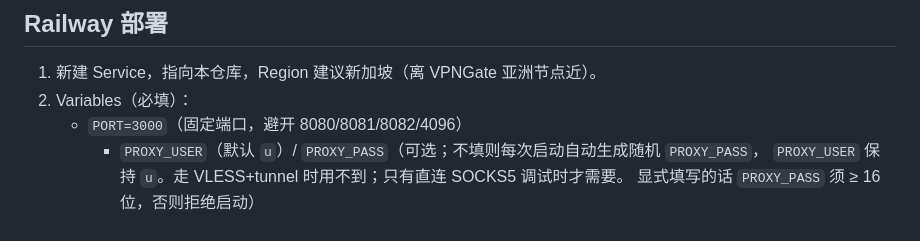
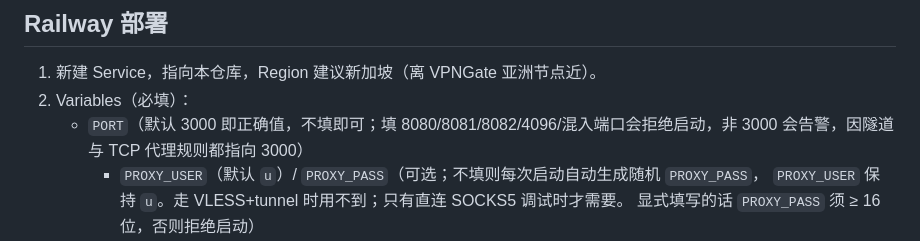
Before and after one commit to 2061969365/railway-vpngate-combined, a Markdown page: README.md, the part around the change. Drawn GitHub-style.

Commit message:
PORT fixed at 3000: default 3000, refuse colliding ports, warn otherwise

```diff
--- a/README.md
+++ b/README.md
@@ -19,7 +19,7 @@ VPNGate 免费节点（sing-box `openvpn-client`，免 TUN/免特权）+ 双 VLE
 
 1. 新建 Service，指向本仓库，Region 建议新加坡（离 VPNGate 亚洲节点近）。
 2. Variables（必填）：
-   - `PORT=3000`（固定端口，避开 8080/8081/8082/4096）
+   - `PORT`（默认 3000 即正确值，不填即可；填 8080/8081/8082/4096/混入端口会拒绝启动，非 3000 会告警，因隧道与 TCP 代理规则都指向 3000）
      - `PROXY_USER`（默认 `u`）/ `PROXY_PASS`（可选；不填则每次启动自动生成随机 `PROXY_PASS`，
        `PROXY_USER` 保持 `u`。走 VLESS+tunnel 时用不到；只有直连 SOCKS5 调试时才需要。
        显式填写的话 `PROXY_PASS` 须 ≥ 16 位，否则拒绝启动）
```
